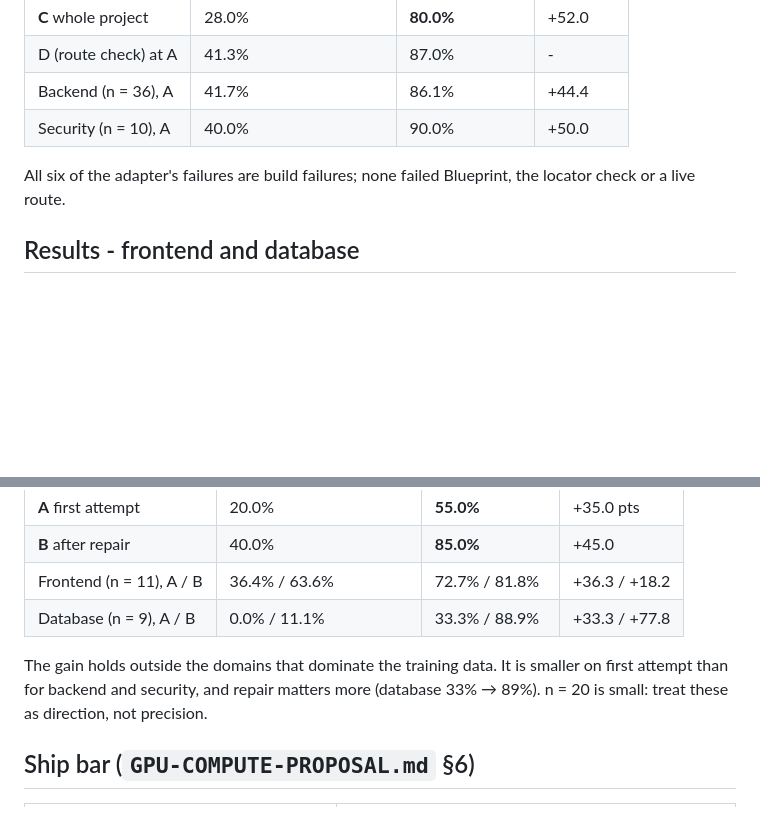
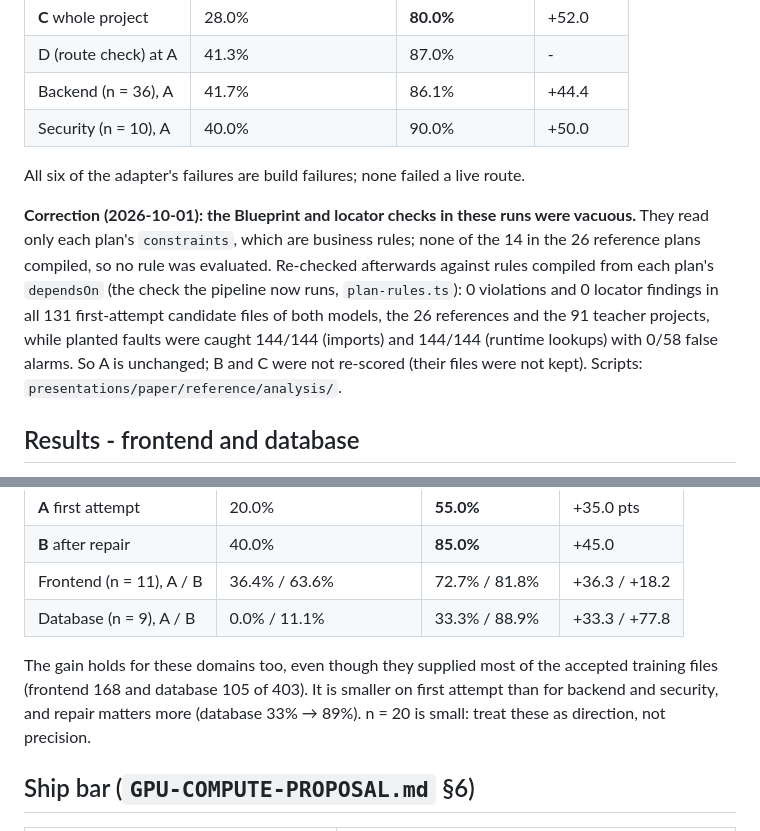
Before and after one commit to Vikram5002/blueprint-s-_to_vibecoders, a Markdown page: docs/RESULTS-CODE-M1.md, 2 parts joined by grey strips. Rendered like a GitHub page; blank space fills up the shorter version.

Commit message:
docs(results): record that round-1 Blueprint checks were vacuous, and correct the domain-mix claim
The recorded Blueprint and locator checks evaluated no rule; the post-hoc
re-check against dependsOn rules found no violation. Frontend and database
supplied most of the training files, not the fewest.

```diff
--- a/docs/RESULTS-CODE-M1.md
+++ b/docs/RESULTS-CODE-M1.md
@@ -38,8 +38,17 @@ the adapter was the only difference.
 | Backend (n = 36), A | 41.7% | 86.1% | +44.4 |
 | Security (n = 10), A | 40.0% | 90.0% | +50.0 |
 
-All six of the adapter's failures are build failures; none failed Blueprint, the locator
-check or a live route.
+All six of the adapter's failures are build failures; none failed a live route.
+
+**Correction (2026-10-01): the Blueprint and locator checks in these runs were vacuous.**
+They read only each plan's `constraints`, which are business rules; none of the 14 in the
+26 reference plans compiled, so no rule was evaluated. Re-checked afterwards against rules
+compiled from each plan's `dependsOn` (the check the pipeline now runs, `plan-rules.ts`):
+0 violations and 0 locator findings in all 131 first-attempt candidate files of both
+models, the 26 references and the 91 teacher projects, while planted faults were caught
+144/144 (imports) and 144/144 (runtime lookups) with 0/58 false alarms. So A is unchanged;
+B and C were not re-scored (their files were not kept). Scripts:
+`presentations/paper/reference/analysis/`.
 
 ## Results - frontend and database
 
@@ -53,9 +62,10 @@ references. The route check (D) does not apply: these files own no API route. C
 | Frontend (n = 11), A / B | 36.4% / 63.6% | 72.7% / 81.8% | +36.3 / +18.2 |
 | Database (n = 9), A / B | 0.0% / 11.1% | 33.3% / 88.9% | +33.3 / +77.8 |
 
-The gain holds outside the domains that dominate the training data. It is smaller on first
-attempt than for backend and security, and repair matters more (database 33% → 89%). n = 20
-is small: treat these as direction, not precision.
+The gain holds for these domains too, even though they supplied most of the accepted
+training files (frontend 168 and database 105 of 403). It is smaller on first attempt than
+for backend and security, and repair matters more (database 33% → 89%). n = 20 is small:
+treat these as direction, not precision.
 
 ## Ship bar (`GPU-COMPUTE-PROPOSAL.md` §6)
 
```
